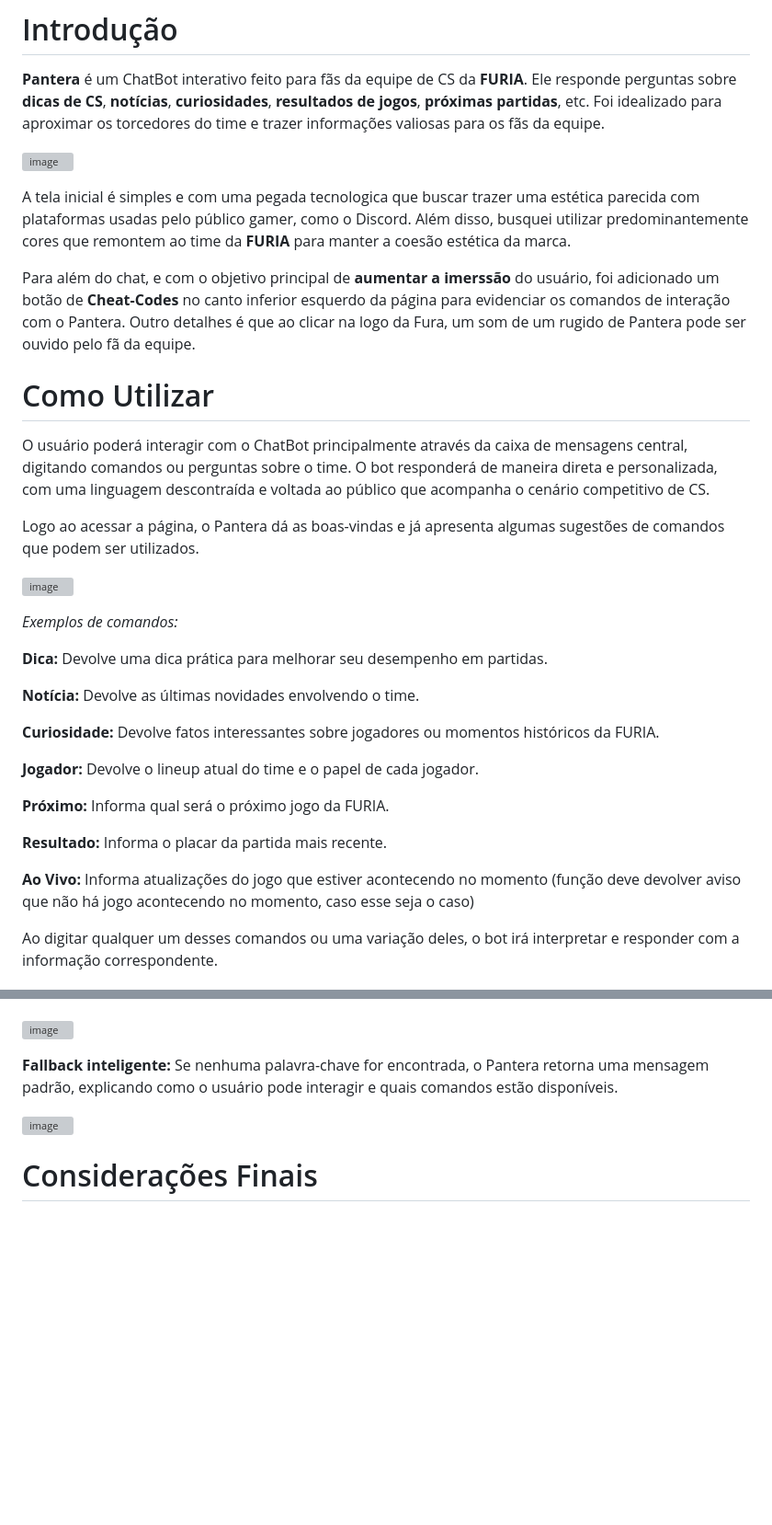
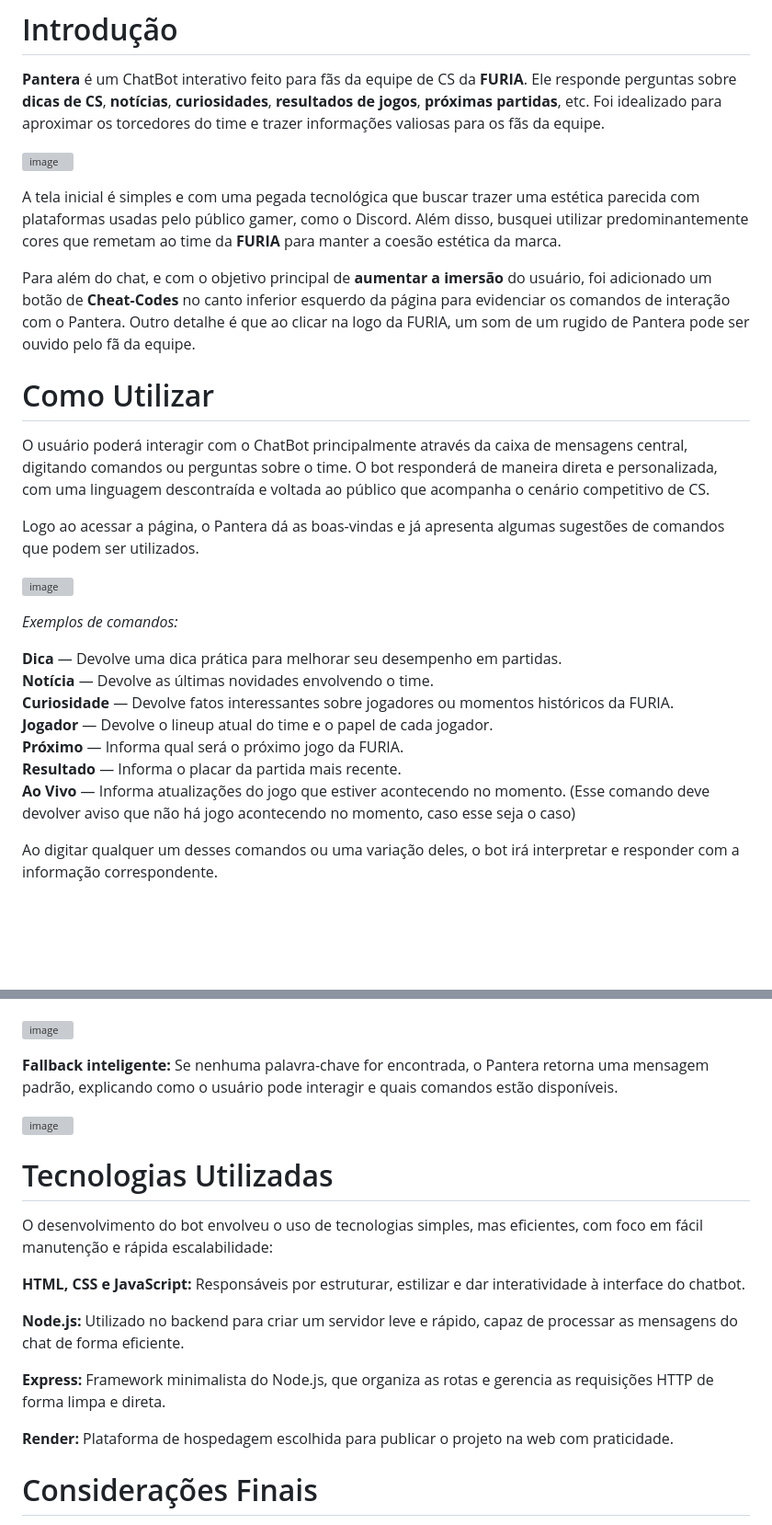
Before and after one commit to Paulo-Alvarez/Furia-ChatBot-Pantera, a Markdown page: README.md, 2 parts joined by grey strips. Shown: that part at 92% size. Rendered like a GitHub page; blank space fills up the shorter version; grey boxes are pictures that could not be loaded.

```diff
--- a/README.md
+++ b/README.md
@@ -7,11 +7,11 @@
 
 ![image](https://github.com/user-attachments/assets/565748dd-bed5-4ca8-96c8-b4fca547b582)
 
-A tela inicial é simples e com uma pegada tecnologica que buscar trazer uma estética parecida com plataformas usadas pelo público gamer, como o Discord.
-Além disso, busquei utilizar predominantemente cores que remontem ao time da **FURIA** para manter a coesão estética da marca.
+A tela inicial é simples e com uma pegada tecnológica que buscar trazer uma estética parecida com plataformas usadas pelo público gamer, como o Discord.
+Além disso, busquei utilizar predominantemente cores que remetam ao time da **FURIA** para manter a coesão estética da marca.
 
-Para além do chat, e com o objetivo principal de **aumentar a imerssão** do usuário, foi adicionado um botão de **Cheat-Codes** no canto inferior esquerdo da página para evidenciar os comandos de interação com o Pantera.
-Outro detalhes é que ao clicar na logo da Fura, um som de um rugido de Pantera pode ser ouvido pelo fã da equipe.
+Para além do chat, e com o objetivo principal de **aumentar a imersão** do usuário, foi adicionado um botão de **Cheat-Codes** no canto inferior esquerdo da página para evidenciar os comandos de interação com o Pantera.
+Outro detalhe é que ao clicar na logo da FURIA, um som de um rugido de Pantera pode ser ouvido pelo fã da equipe.
 
 
 # Como Utilizar
@@ -25,19 +25,13 @@ Logo ao acessar a página, o Pantera dá as boas-vindas e já apresenta algumas
 
 *Exemplos de comandos:*
 
-**Dica:** Devolve uma dica prática para melhorar seu desempenho em partidas.
-
-**Notícia:** Devolve as últimas novidades envolvendo o time.
-
-**Curiosidade:** Devolve fatos interessantes sobre jogadores ou momentos históricos da FURIA.
-
-**Jogador:** Devolve o lineup atual do time e o papel de cada jogador.
-
-**Próximo:** Informa qual será o próximo jogo da FURIA.
-
-**Resultado:** Informa o placar da partida mais recente.
-
-**Ao Vivo:** Informa atualizações do jogo que estiver acontecendo no momento (função deve devolver aviso que não há jogo acontecendo no momento, caso esse seja o caso)
+**Dica** — Devolve uma dica prática para melhorar seu desempenho em partidas.
+**Notícia** — Devolve as últimas novidades envolvendo o time.
+**Curiosidade** — Devolve fatos interessantes sobre jogadores ou momentos históricos da FURIA.
+**Jogador** — Devolve o lineup atual do time e o papel de cada jogador.
+**Próximo** — Informa qual será o próximo jogo da FURIA.
+**Resultado** — Informa o placar da partida mais recente.
+**Ao Vivo** — Informa atualizações do jogo que estiver acontecendo no momento. (Esse comando deve devolver aviso que não há jogo acontecendo no momento, caso esse seja o caso)
 
 Ao digitar qualquer um desses comandos ou uma variação deles, o bot irá interpretar e responder com a informação correspondente.
 
@@ -66,6 +60,18 @@ Se nenhuma palavra-chave for encontrada, o Pantera retorna uma mensagem padrão,
 
 ![image](https://github.com/user-attachments/assets/c0356296-2012-45a5-9791-df501c11f339)
 
+# Tecnologias Utilizadas
+
+O desenvolvimento do bot envolveu o uso de tecnologias simples, mas eficientes, com foco em fácil manutenção e rápida escalabilidade:
+
+**HTML, CSS e JavaScript:** Responsáveis por estruturar, estilizar e dar interatividade à interface do chatbot.
+
+**Node.js:** Utilizado no backend para criar um servidor leve e rápido, capaz de processar as mensagens do chat de forma eficiente.
+
+**Express:** Framework minimalista do Node.js, que organiza as rotas e gerencia as requisições HTTP de forma limpa e direta.
+
+**Render:** Plataforma de hospedagem escolhida para publicar o projeto na web com praticidade.
+
 # Considerações Finais
 
 A estrutura pensada para o Pantera torna o ChatBot **flexível, escalável e fácil de manter**: novos comandos ou frases podem ser adicionados com rapidez, sem precisar alterar a lógica principal do servidor.
```
